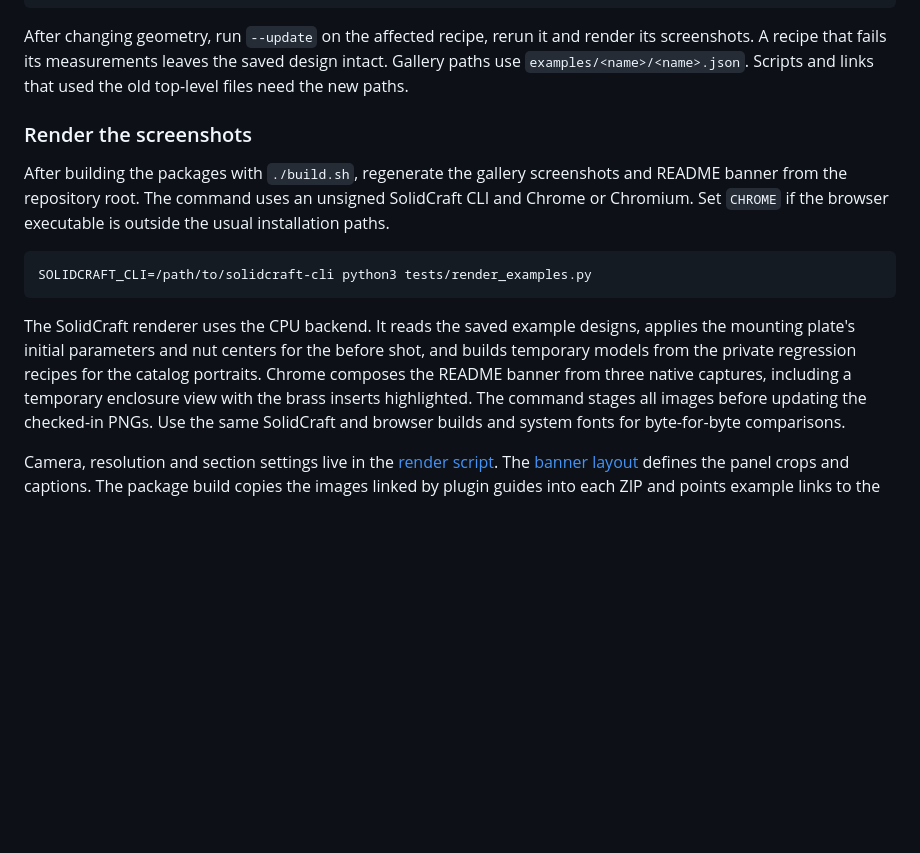
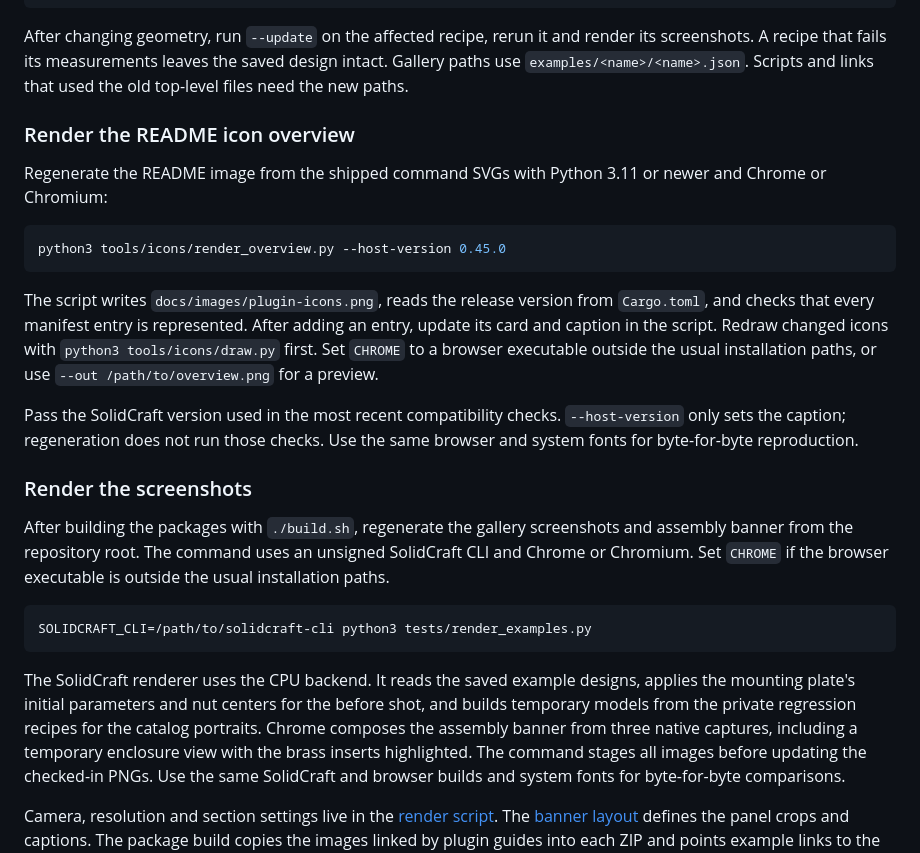
Before and after one commit to TechSquidTV/SolidCraft-Plugins, a Markdown page: DEVELOPMENT.md, the part around the change. GitHub-like rendering; blank space fills up the shorter version.

````diff
--- a/DEVELOPMENT.md
+++ b/DEVELOPMENT.md
@@ -211,10 +211,29 @@ render its screenshots. A recipe that fails its measurements leaves the saved
 design intact. Gallery paths use `examples/<name>/<name>.json`. Scripts and links
 that used the old top-level files need the new paths.
 
+### Render the README icon overview
+
+Regenerate the README image from the shipped command SVGs with Python 3.11 or
+newer and Chrome or Chromium:
+
+```sh
+python3 tools/icons/render_overview.py --host-version 0.45.0
+```
+
+The script writes `docs/images/plugin-icons.png`, reads the release version from
+`Cargo.toml`, and checks that every manifest entry is represented. After adding an
+entry, update its card and caption in the script. Redraw changed icons with
+`python3 tools/icons/draw.py` first. Set `CHROME` to a browser executable outside
+the usual installation paths, or use `--out /path/to/overview.png` for a preview.
+
+Pass the SolidCraft version used in the most recent compatibility checks.
+`--host-version` only sets the caption; regeneration does not run those checks.
+Use the same browser and system fonts for byte-for-byte reproduction.
+
 ### Render the screenshots
 
 After building the packages with `./build.sh`, regenerate the gallery screenshots
-and README banner from the repository root. The command uses an unsigned
+and assembly banner from the repository root. The command uses an unsigned
 SolidCraft CLI and Chrome or Chromium. Set `CHROME` if the browser executable
 is outside the usual installation paths.
 
@@ -226,7 +245,7 @@ The SolidCraft renderer uses the CPU backend. It reads the saved example designs
 applies the mounting plate's initial parameters and nut centers for the before
 shot, and builds temporary models from the private regression recipes for the
 catalog portraits. Chrome
-composes the README banner from three native captures, including a temporary
+composes the assembly banner from three native captures, including a temporary
 enclosure view with the brass inserts highlighted. The command stages all
 images before updating the checked-in PNGs. Use the same SolidCraft and browser
 builds and system fonts for byte-for-byte comparisons.
````
Also changed, not shown: README.md (+1 -1 lines), docs/images/plugin-icons.png (added), 3 other files.
